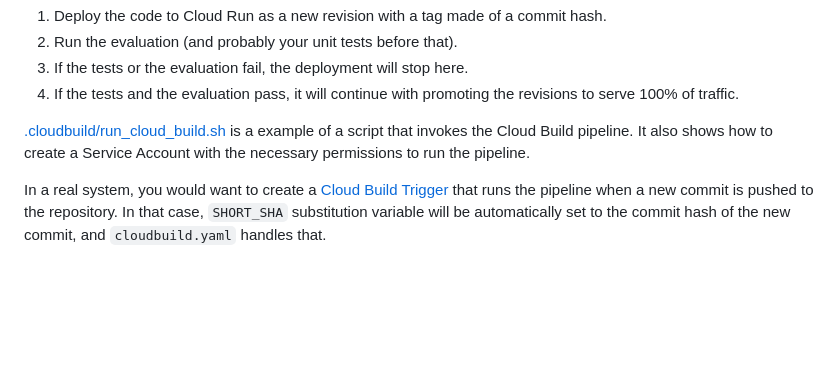
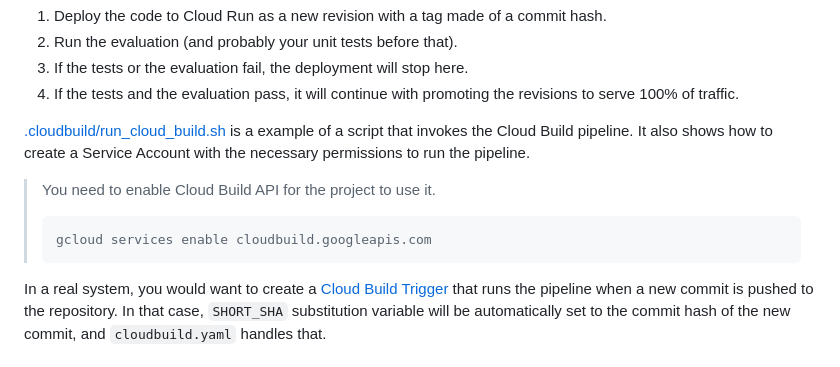
Before and after one commit to vladkol/agent-evaluation-lab, a Markdown page: README.md, the part around the change. Drawn GitHub-style; blank space fills up the shorter version.

````diff
--- a/README.md
+++ b/README.md
@@ -152,6 +152,11 @@ In a production system, the agent evaluation should be run as part of the CI/CD
 [.cloudbuild/run_cloud_build.sh](./.cloudbuild/run_cloud_build.sh) is a example of a script that invokes the Cloud Build pipeline.
 It also shows how to create a Service Account with the necessary permissions to run the pipeline.
 
+> You need to enable Cloud Build API for the project to use it.
+> ```shell
+> gcloud services enable cloudbuild.googleapis.com
+> ```
+
 In a real system, you would want to create a [Cloud Build Trigger](https://docs.cloud.google.com/build/docs/automating-builds/create-manage-triggers?utm_campaign=CDR_0xc245fc42_default_b473562939&utm_medium=external&utm_source=blog) that runs the pipeline when a new commit is pushed to the repository. In that case, `SHORT_SHA` substitution variable will be automatically set to the commit hash of the new commit, and `cloudbuild.yaml` handles that.
 
 ## Links
````
